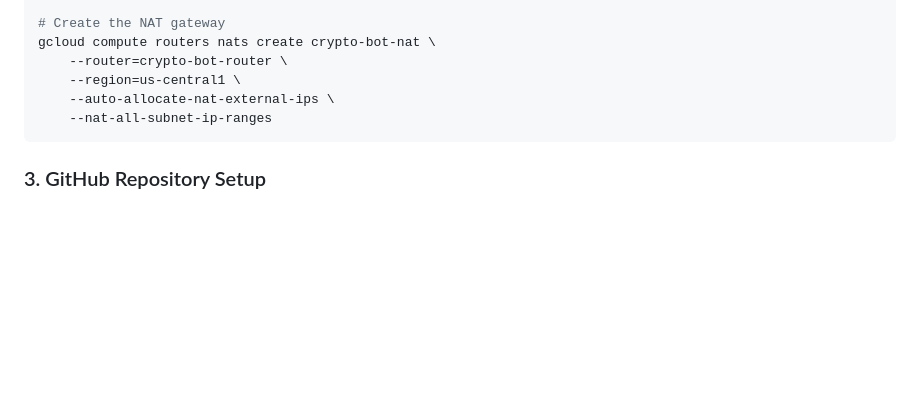
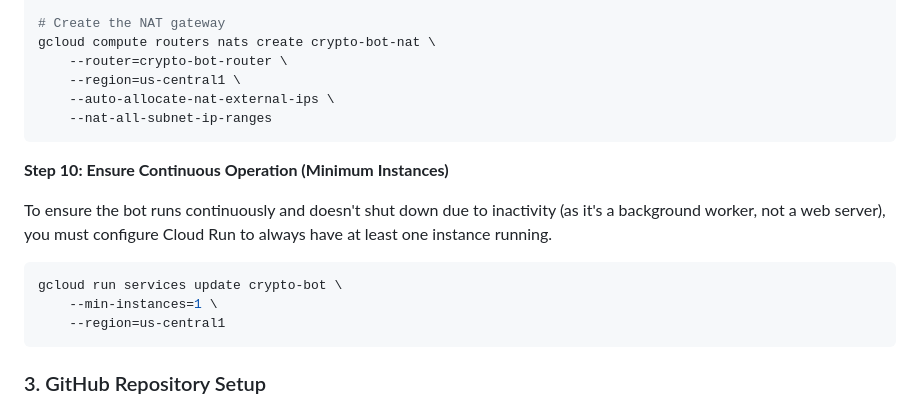
Before and after one commit to daniilmars/crypto-investment-bot, a Markdown page: README.md, the part around the change. Drawn GitHub-style; blank space fills up the shorter version.

Commit message:
docs: document Cloud Run min-instances configuration

````diff
--- a/README.md
+++ b/README.md
@@ -303,6 +303,16 @@ gcloud compute routers nats create crypto-bot-nat \
     --nat-all-subnet-ip-ranges
 ```
 
+**Step 10: Ensure Continuous Operation (Minimum Instances)**
+
+To ensure the bot runs continuously and doesn't shut down due to inactivity (as it's a background worker, not a web server), you must configure Cloud Run to always have at least one instance running.
+
+```bash
+gcloud run services update crypto-bot \
+    --min-instances=1 \
+    --region=us-central1
+```
+
 ### 3. GitHub Repository Setup
 
 1.  **Add Secrets to GitHub:**
````
Also changed, not shown: docs/DECISIONS.md (+3 -7 lines).
